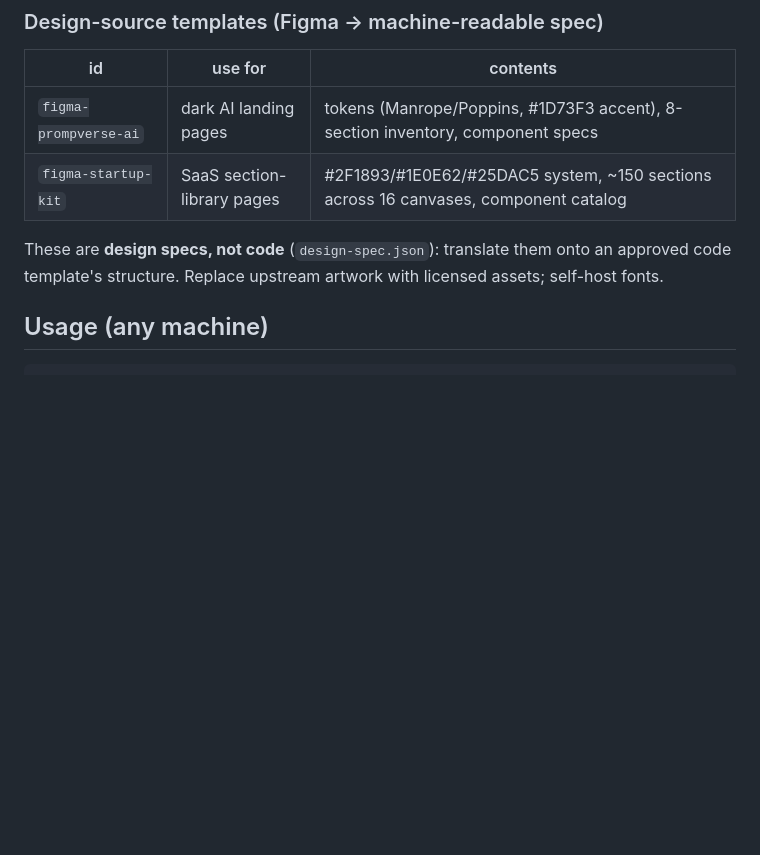
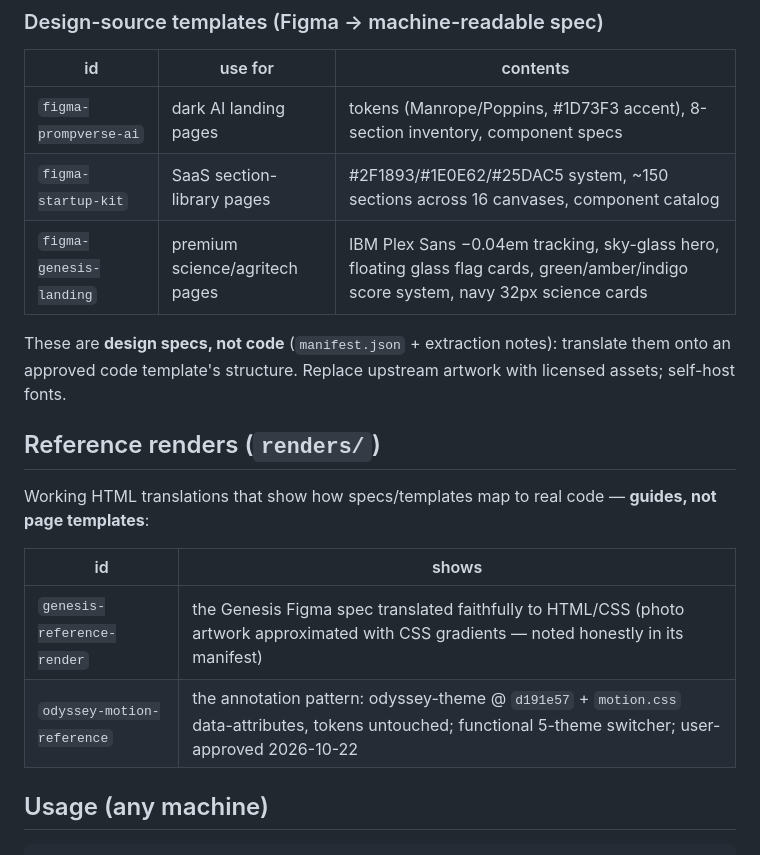
Before and after one commit to shiangking/ui-templates, a Markdown page: README.md, the part around one of its changes. GitHub-like rendering; blank space fills up the shorter version.

```diff
--- a/README.md
+++ b/README.md
@@ -31,8 +49,19 @@ Both upstreams are MIT-licensed. Pinned SHAs guarantee byte-identical imports.
 |---|---|---|
 | `figma-prompverse-ai` | dark AI landing pages | tokens (Manrope/Poppins, #1D73F3 accent), 8-section inventory, component specs |
 | `figma-startup-kit` | SaaS section-library pages | #2F1893/#1E0E62/#25DAC5 system, ~150 sections across 16 canvases, component catalog |
+| `figma-genesis-landing` | premium science/agritech pages | IBM Plex Sans −0.04em tracking, sky-glass hero, floating glass flag cards, green/amber/indigo score system, navy 32px science cards |
 
-These are **design specs, not code** (`design-spec.json`): translate them onto an approved code template's structure. Replace upstream artwork with licensed assets; self-host fonts.
+These are **design specs, not code** (`manifest.json` + extraction notes): translate them onto an
+approved code template's structure. Replace upstream artwork with licensed assets; self-host fonts.
+
+## Reference renders (`renders/`)
+
+Working HTML translations that show how specs/templates map to real code — **guides, not page templates**:
+
+| id | shows |
+|---|---|
+| `genesis-reference-render` | the Genesis Figma spec translated faithfully to HTML/CSS (photo artwork approximated with CSS gradients — noted honestly in its manifest) |
+| `odyssey-motion-reference` | the annotation pattern: odyssey-theme @ `d191e57` + `motion.css` data-attributes, tokens untouched; functional 5-theme switcher; user-approved 2026-10-22 |
 
 ## Usage (any machine)
 
```
Also changed, not shown: other parts of README.md (+19 -1 lines).
